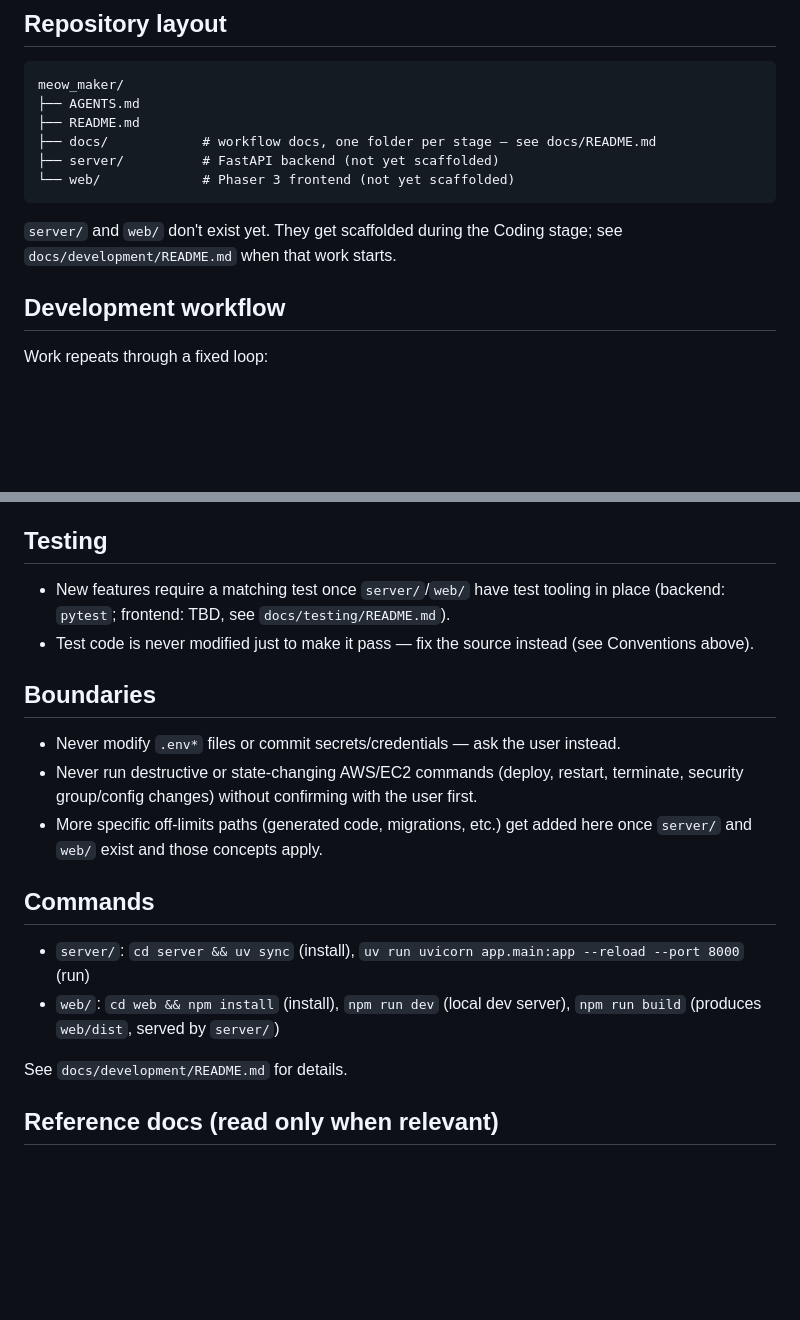
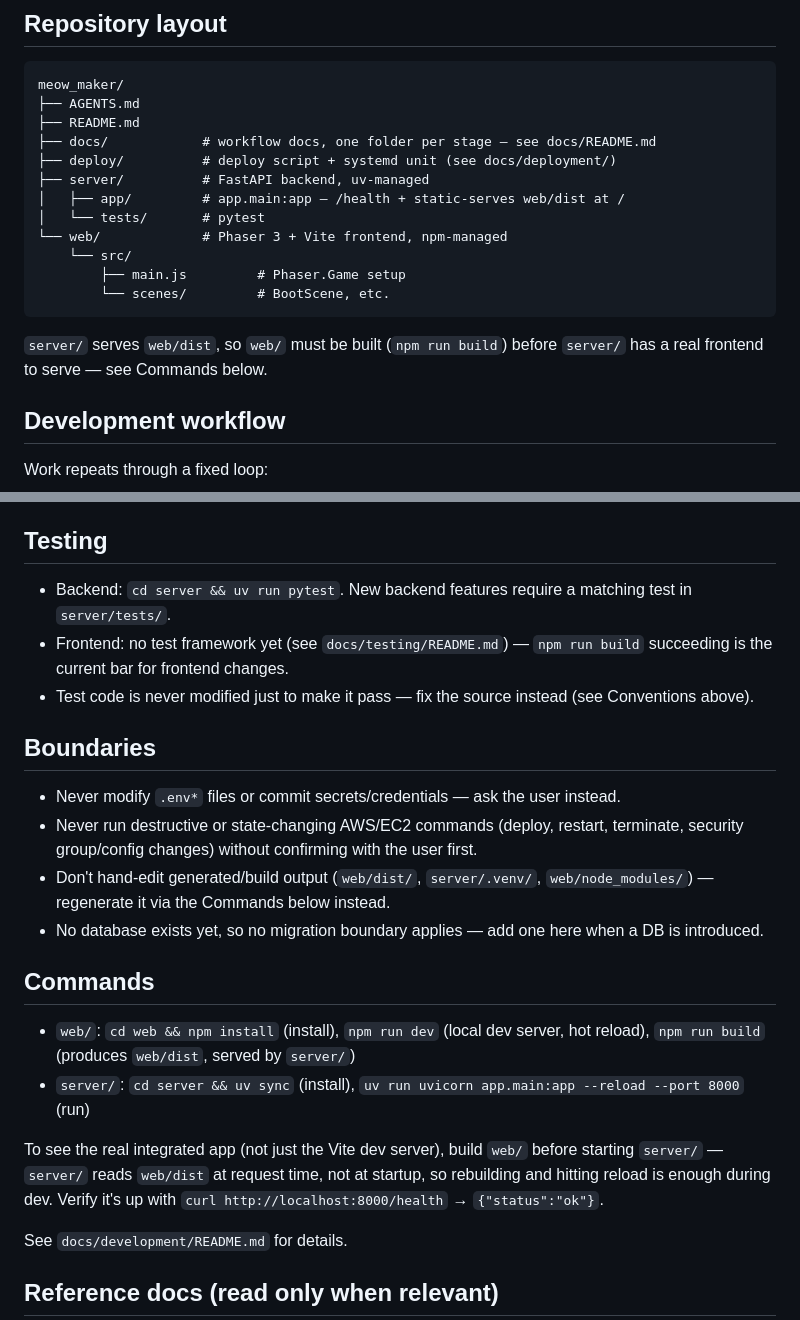
Before and after one commit to jacojang/meow_maker, a Markdown page: AGENTS.md, 2 parts joined by grey strips. GitHub-like rendering; blank space fills up the shorter version.

Commit message:
Update AGENTS.md with verified run info from the initial release
Reflects that server/ and web/ now exist (layout, commands, health-check
verification), and fixes stale Boundaries text that assumed they didn't.

Co-Authored-By: Claude Sonnet 5 <noreply@anthropic.com>
Claude-Session: https://claude.ai/code/session_01P8jCh2xqUPaEUnXVrCbo6B

````diff
--- a/AGENTS.md
+++ b/AGENTS.md
@@ -25,12 +25,18 @@ meow_maker/
 ├── AGENTS.md
 ├── README.md
 ├── docs/            # workflow docs, one folder per stage — see docs/README.md
-├── server/          # FastAPI backend (not yet scaffolded)
-└── web/             # Phaser 3 frontend (not yet scaffolded)
+├── deploy/          # deploy script + systemd unit (see docs/deployment/)
+├── server/          # FastAPI backend, uv-managed
+│   ├── app/         # app.main:app — /health + static-serves web/dist at /
+│   └── tests/       # pytest
+└── web/             # Phaser 3 + Vite frontend, npm-managed
+    └── src/
+        ├── main.js         # Phaser.Game setup
+        └── scenes/         # BootScene, etc.
 ```
 
-`server/` and `web/` don't exist yet. They get scaffolded during the Coding
-stage; see `docs/development/README.md` when that work starts.
+`server/` serves `web/dist`, so `web/` must be built (`npm run build`)
+before `server/` has a real frontend to serve — see Commands below.
 
 ## Development workflow
 
@@ -62,9 +68,10 @@ vs. lightweight path) and how per-feature status gets tracked in
 
 ## Testing
 
-- New features require a matching test once `server/`/`web/` have test
-  tooling in place (backend: `pytest`; frontend: TBD, see
-  `docs/testing/README.md`).
+- Backend: `cd server && uv run pytest`. New backend features require a
+  matching test in `server/tests/`.
+- Frontend: no test framework yet (see `docs/testing/README.md`) — `npm run
+  build` succeeding is the current bar for frontend changes.
 - Test code is never modified just to make it pass — fix the source instead
   (see Conventions above).
 
@@ -75,13 +82,23 @@ vs. lightweight path) and how per-feature status gets tracked in
 - Never run destructive or state-changing AWS/EC2 commands (deploy, restart,
   terminate, security group/config changes) without confirming with the user
   first.
-- More specific off-limits paths (generated code, migrations, etc.) get
-  added here once `server/` and `web/` exist and those concepts apply.
+- Don't hand-edit generated/build output (`web/dist/`, `server/.venv/`,
+  `web/node_modules/`) — regenerate it via the Commands below instead.
+- No database exists yet, so no migration boundary applies — add one here
+  when a DB is introduced.
 
 ## Commands
 
-- `server/`: `cd server && uv sync` (install), `uv run uvicorn app.main:app --reload --port 8000` (run)
-- `web/`: `cd web && npm install` (install), `npm run dev` (local dev server), `npm run build` (produces `web/dist`, served by `server/`)
+- `web/`: `cd web && npm install` (install), `npm run dev` (local dev
+  server, hot reload), `npm run build` (produces `web/dist`, served by
+  `server/`)
+- `server/`: `cd server && uv sync` (install), `uv run uvicorn app.main:app
+  --reload --port 8000` (run)
+
+To see the real integrated app (not just the Vite dev server), build `web/`
+before starting `server/` — `server/` reads `web/dist` at request time, not
+at startup, so rebuilding and hitting reload is enough during dev. Verify
+it's up with `curl http://localhost:8000/health` → `{"status":"ok"}`.
 
 See `docs/development/README.md` for details.
 
````
